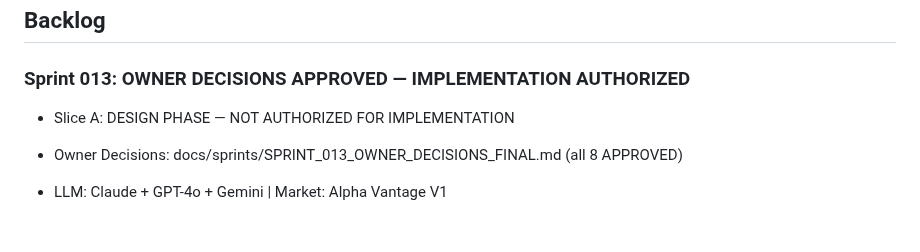
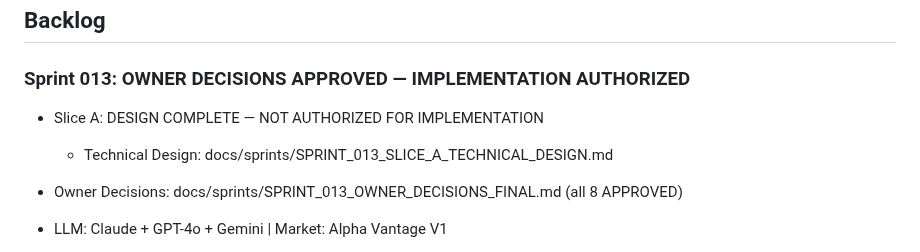
Before and after one commit to Lolitadelgadosharona/CompoundOS, a Markdown page: docs/MASTER_PLAN.md, the part around the change. Rendered like a GitHub page; blank space fills up the shorter version.

```diff
--- a/docs/MASTER_PLAN.md
+++ b/docs/MASTER_PLAN.md
@@ -221,7 +221,8 @@ Build CompoundOS as a trustworthy, explainable operating system for family offic
 ## Backlog
 
 ### Sprint 013: OWNER DECISIONS APPROVED — IMPLEMENTATION AUTHORIZED
-- Slice A: DESIGN PHASE — NOT AUTHORIZED FOR IMPLEMENTATION
+- Slice A: DESIGN COMPLETE — NOT AUTHORIZED FOR IMPLEMENTATION
+  - Technical Design: docs/sprints/SPRINT_013_SLICE_A_TECHNICAL_DESIGN.md
 - Owner Decisions: docs/sprints/SPRINT_013_OWNER_DECISIONS_FINAL.md (all 8 APPROVED)
 - LLM: Claude + GPT-4o + Gemini | Market: Alpha Vantage V1
 - Cost: log-only thresholds ($0.25/run, $2/day, $30/mo)
```
Also changed, not shown: docs/sprints/SPRINT_013_SLICE_A_TECHNICAL_DESIGN.md (added, +373 -0 lines).
